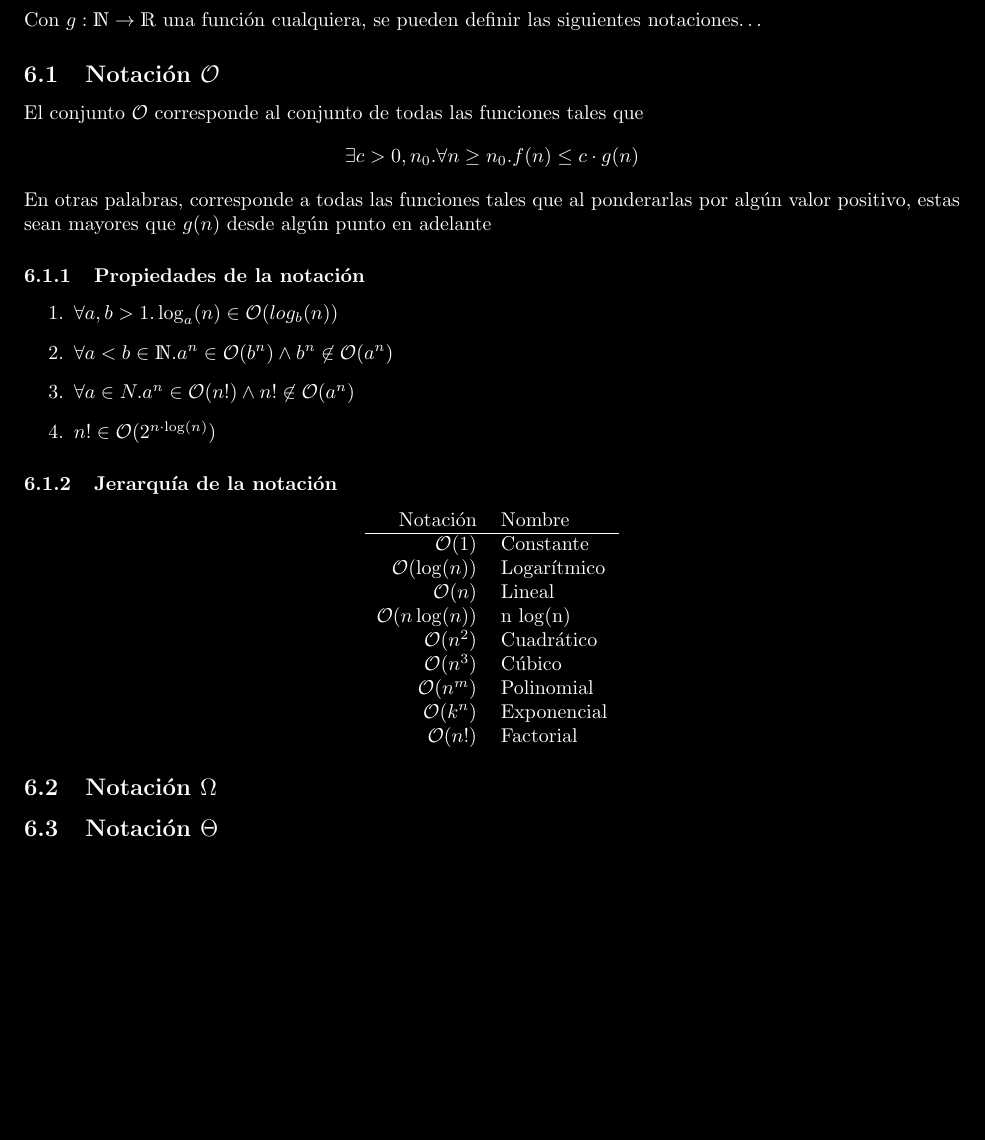
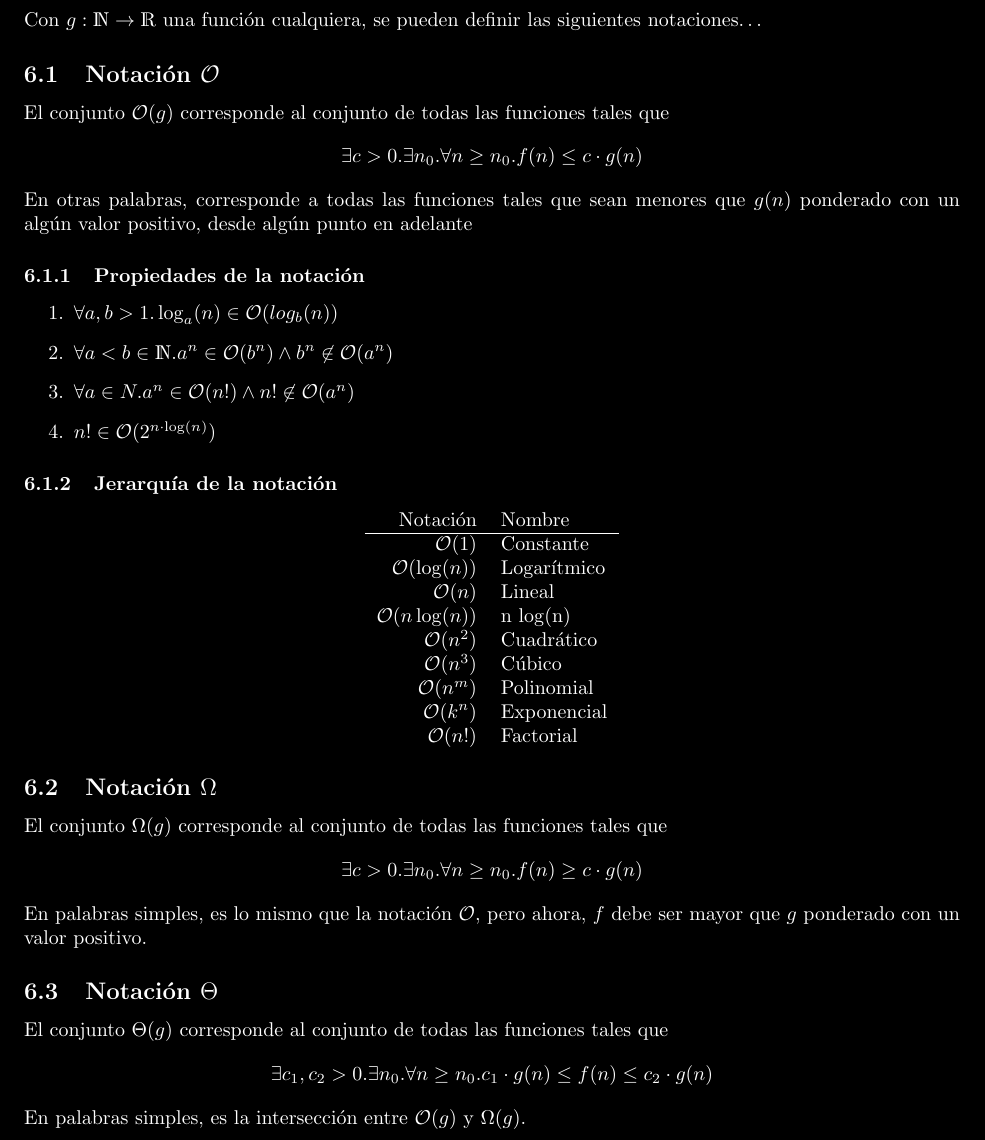
Before and after one commit to ElTioAndresCabezas/resumen-iic1253, a LaTeX document (sections/conjunto.tex): part of page 17 of 17, cut so that both start at the same text, the shorter picture padded with empty space. Compiled offline with pdfLaTeX.

Commit message:
Notacion asintotica completada

```diff
--- a/sections/conjunto.tex
+++ b/sections/conjunto.tex
@@ -870,9 +870,9 @@ Es por esto que hay problemas de decisión los cuales no pueden ser modelados en
 \section{Notación Asintótica}
 Con $g: \mathds{N} \rightarrow \mathds{R}$ una función cualquiera, se pueden definir las siguientes notaciones\dots
 \subsection{Notación $\mathcal{O}$}
-El conjunto $\mathcal{O}$ corresponde al conjunto de todas las funciones tales que
-\[ \exists c > 0 , n_0 . \forall n \geq n_0 . f(n) \leq c \cdot g(n) \]
-En otras palabras, corresponde a todas las funciones tales que al ponderarlas por algún valor positivo, estas sean mayores que $g(n)$ desde algún punto en adelante
+El conjunto $\mathcal{O}(g)$ corresponde al conjunto de todas las funciones tales que
+\[ \exists c > 0 . \exists n_0 . \forall n \geq n_0 . f(n) \leq c \cdot g(n) \]
+En otras palabras, corresponde a todas las funciones tales que sean menores que $g(n)$ ponderado con un algún valor positivo, desde algún punto en adelante
 
 \subsubsection{Propiedades de la notación}
 \begin{enumerate}
@@ -899,8 +899,15 @@ En otras palabras, corresponde a todas las funciones tales que al ponderarlas po
 \]
 
 \subsection{Notación $\Omega$}
+El conjunto $\Omega(g)$ corresponde al conjunto de todas las funciones tales que
+\[ \exists c > 0 . \exists n_0 . \forall n \geq n_0 . f(n) \geq c \cdot g(n) \]
+En palabras simples, es lo mismo que la notación $\mathcal{O}$, pero ahora, $f$ debe ser mayor que $g$ ponderado con un valor positivo.
 
 \subsection{Notación $\Theta$}
+El conjunto $\Theta(g)$ corresponde al conjunto de todas las funciones tales que
+\[ \exists c_1, c_2 > 0 . \exists n_0 . \forall n \geq n_0 . c_1 \cdot g(n) \leq f(n) \leq c_2 \cdot g(n) \]
+En palabras simples, es la intersección entre $\mathcal{O}(g)$ y $\Omega(g)$.
+
 
 
 \end{document}
```
Also changed, not shown: sections/conjunto.pdf.
